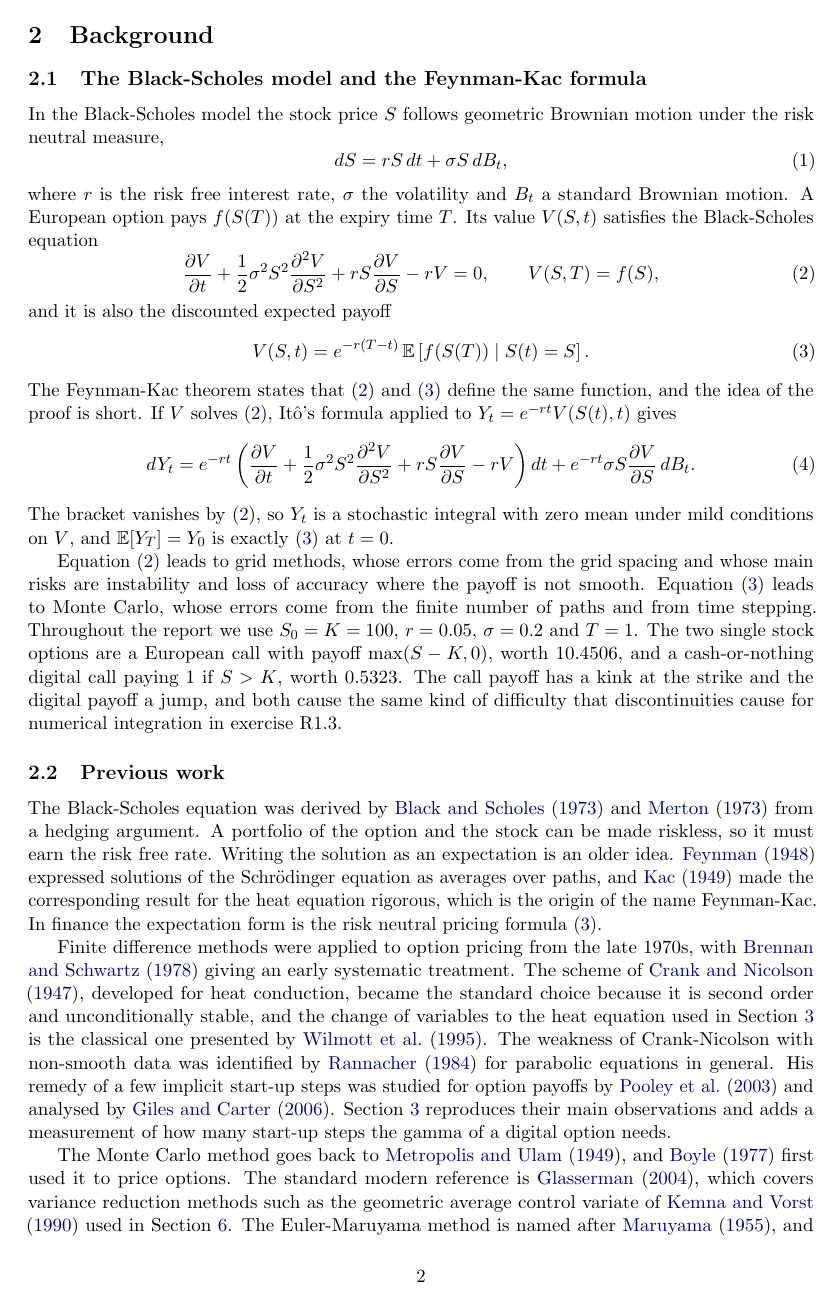
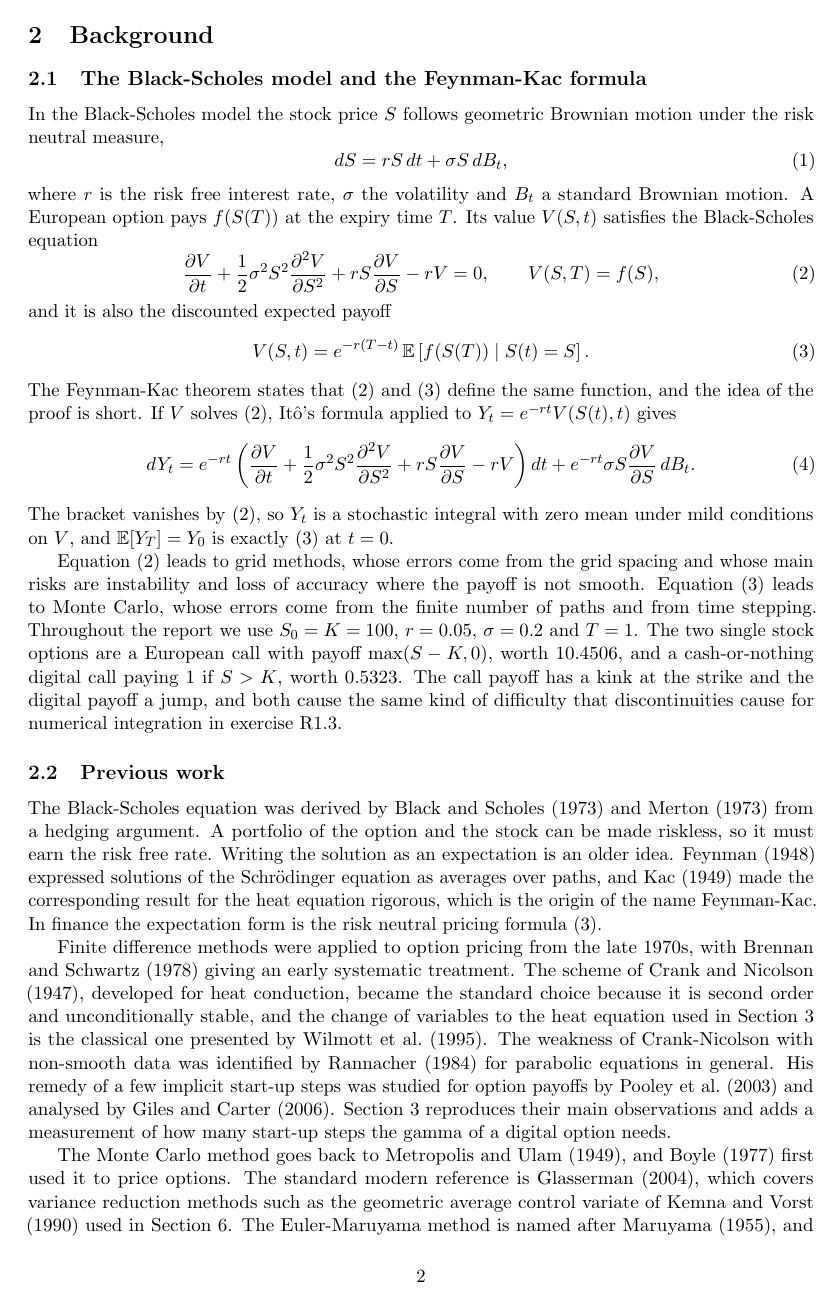
Before and after one commit to ConnorMcareavey/feynman-kac-option-pricing, a LaTeX paper (report/main.tex): page 2 of 16. Compiled offline with pdfLaTeX.

Commit message:
Show citations and cross-references

```diff
--- a/report/main.tex
+++ b/report/main.tex
@@ -9,7 +9,7 @@
 \usepackage{listings}
 \usepackage{xcolor}
 \usepackage{microtype}
-\usepackage[colorlinks=true,linkcolor=blue!50!black,citecolor=blue!50!black,urlcolor=blue!70!black]{hyperref}
+\usepackage[colorlinks=true,linkcolor=black,citecolor=black,urlcolor=blue!70!black]{hyperref}
 
 \graphicspath{{../figures/}}
 
```
Also changed, not shown: report/main.pdf.
